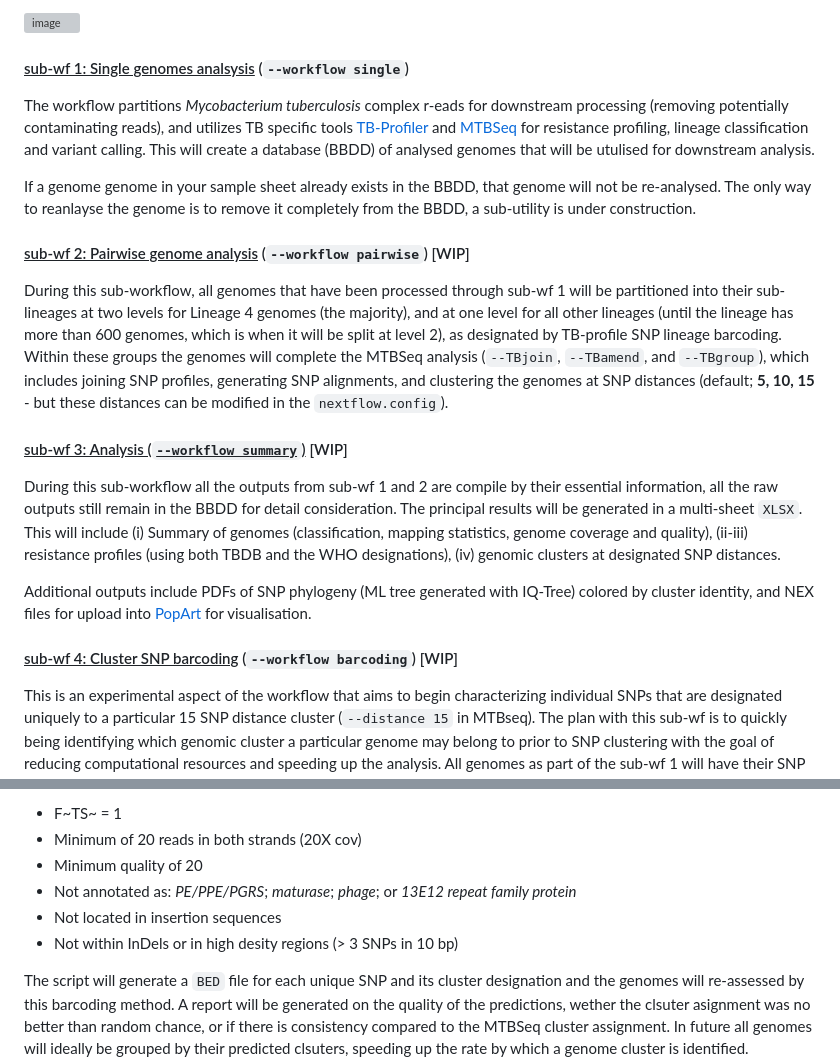
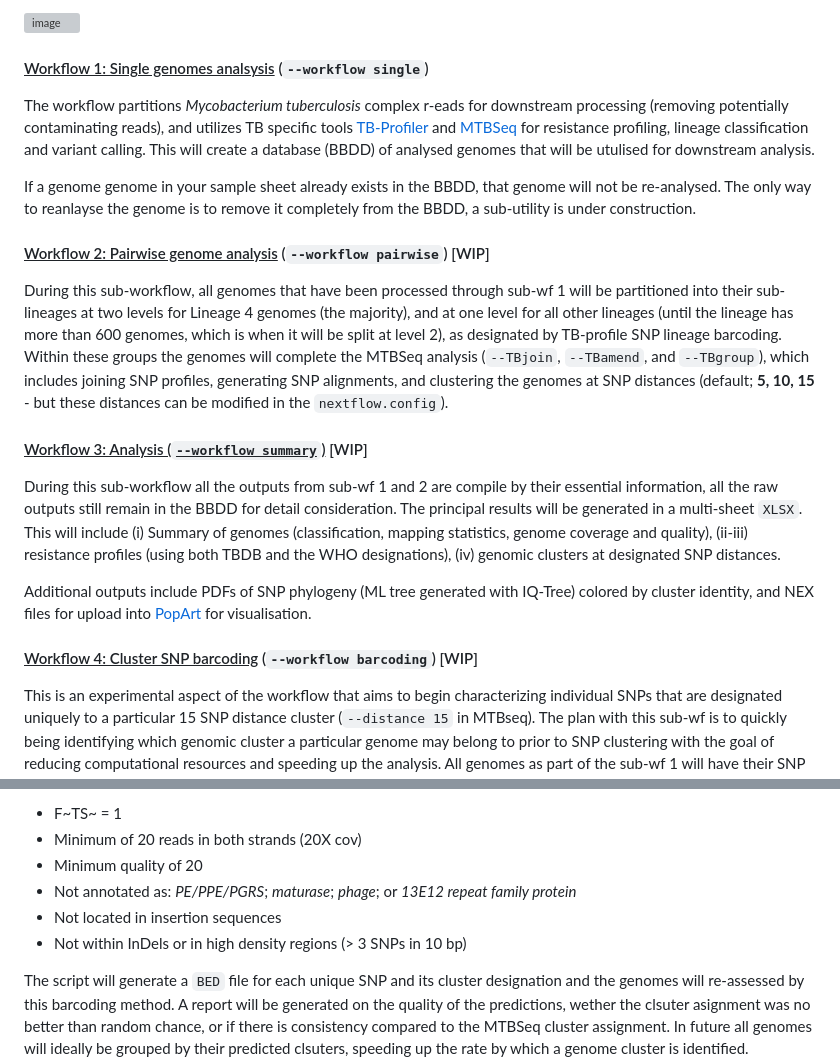
Before and after one commit to phesketh-igtp/RutiSeq-nf, a Markdown page: README.md, 2 parts joined by grey strips. Rendered like a GitHub page; grey boxes are pictures that could not be loaded.

```diff
--- a/README.md
+++ b/README.md
@@ -8,20 +8,20 @@ This pipeline is build to be *additive*, meaning new genomes can be analyses and
 
 ![image](png/pipeline.png)
 
-#### <u>sub-wf 1: Single genomes analsysis</u> (<code>--workflow single</code>)
+#### <u>Workflow 1: Single genomes analsysis</u> (<code>--workflow single</code>)
 The workflow partitions *Mycobacterium tuberculosis* complex r-eads for downstream processing (removing potentially contaminating reads), and utilizes TB specific tools [TB-Profiler](https://github.com/jodyphelan/TBProfiler) and [MTBSeq](https://github.com/ngs-fzb/MTBseq_source) for resistance profiling, lineage classification and variant calling. This will create a database (BBDD) of analysed genomes that will be utulised for downstream analysis.
 
 If a genome genome in your sample sheet already exists in the BBDD, that genome will not be re-analysed. The only way to reanlayse the genome is to remove it completely from the BBDD, a sub-utility is under construction.
 
-#### <u>sub-wf 2: Pairwise genome analysis</u> (<code>--workflow pairwise</code>)  [WIP]
+#### <u>Workflow 2: Pairwise genome analysis</u> (<code>--workflow pairwise</code>)  [WIP]
 During this sub-workflow, all genomes that have been processed through sub-wf 1 will be partitioned into their sub-lineages at two levels for Lineage 4 genomes (the majority), and at one level for all other lineages (until the lineage has more than 600 genomes, which is when it will be split at level 2), as designated by TB-profile SNP lineage barcoding. Within these groups the genomes will complete the MTBSeq analysis (<code>--TBjoin</code>, <code>--TBamend</code>, and <code>--TBgroup</code>), which includes joining SNP profiles, generating SNP alignments, and clustering the genomes at SNP distances (default; **5, 10, 15** - but these distances can be modified in the <code>nextflow.config</code>).
 
-#### <u>sub-wf 3: Analysis (<code>--workflow summary</code>)</u> [WIP]
+#### <u>Workflow 3: Analysis (<code>--workflow summary</code>)</u> [WIP]
 During this sub-workflow all the outputs from sub-wf 1 and 2 are compile by their essential information, all the raw outputs still remain in the BBDD for detail consideration. The principal results will be generated in a multi-sheet <code>XLSX</code>. This will include (i) Summary of genomes (classification, mapping statistics, genome coverage and quality), (ii-iii) resistance profiles (using both TBDB and the WHO designations), (iv) genomic clusters at designated SNP distances.
 
 Additional outputs include PDFs of SNP phylogeny (ML tree generated with IQ-Tree) colored by cluster identity, and NEX files for upload into [PopArt](https://popart.maths.otago.ac.nz/) for visualisation.
 
-#### <u>sub-wf 4: Cluster SNP barcoding</u> (<code>--workflow barcoding</code>) [WIP]
+#### <u>Workflow 4: Cluster SNP barcoding</u> (<code>--workflow barcoding</code>) [WIP]
 This is an experimental aspect of the workflow that aims to begin characterizing individual SNPs that are designated uniquely to a particular 15 SNP distance cluster (<code>--distance 15</code> in MTBseq). The plan with this sub-wf is to quickly being identifying which genomic cluster a particular genome may belong to prior to SNP clustering with the goal of reducing computational resources and speeding up the analysis. All genomes as part of the sub-wf 1 will have their SNP profiles compared to the cluster barcode SNPs and pre allocated a preliminary cluster for clustering in sub-wf 2.
 
 In this workflow, all genomes SNP profiles merged into a single VCF (grouped by lineage), and the SNP profiles of genomes belonging to the same cluster are compared to all other genomes within the same lineage, to calculate the F~TS~ value (fixation index) for each SNP within the cluster population. SNPs that fulfill the following criteria are classified as a cluster specific SNP:
@@ -30,7 +30,7 @@ In this workflow, all genomes SNP profiles merged into a single VCF (grouped by
 - Minimum quality of 20
 - Not annotated as: *PE/PPE/PGRS*; *maturase*; *phage*; or *13E12 repeat family protein*
 - Not located in insertion sequences
-- Not within InDels or in high desity regions (> 3 SNPs in 10 bp)
+- Not within InDels or in high density regions (> 3 SNPs in 10 bp)
 
 The script will generate a <code>BED</code> file for each unique SNP and its cluster designation and the genomes will re-assessed by this barcoding method. A report will be generated on the quality of the predictions, wether the clsuter asignment was no better than random chance, or if there is consistency compared to the MTBSeq cluster assignment. In future all genomes will ideally be grouped by their predicted clsuters, speeding up the rate by which a genome cluster is identified.
 
```
